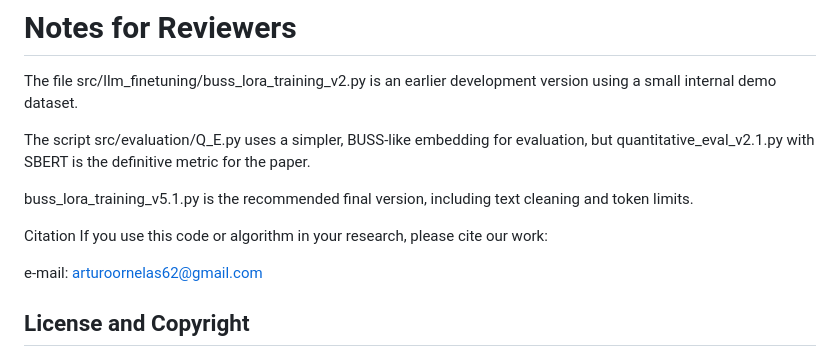
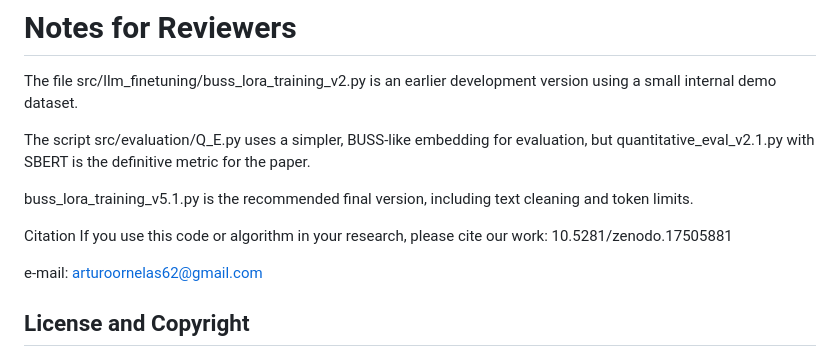
Before and after one commit to arturoornelasb/Bipolar-Universal-Semantic-Scale-BUSS-, a Markdown page: README.md, the part around one of its changes. Rendered like a GitHub page.

```diff
--- a/README.md
+++ b/README.md
@@ -155,7 +158,7 @@ buss_lora_training_v5.1.py is the recommended final version, including text clea
 
 Citation
 If you use this code or algorithm in your research, please cite our work:
-
+10.5281/zenodo.17505881
 
 
 
```
Also changed, not shown: other parts of README.md (+3 -0 lines).
